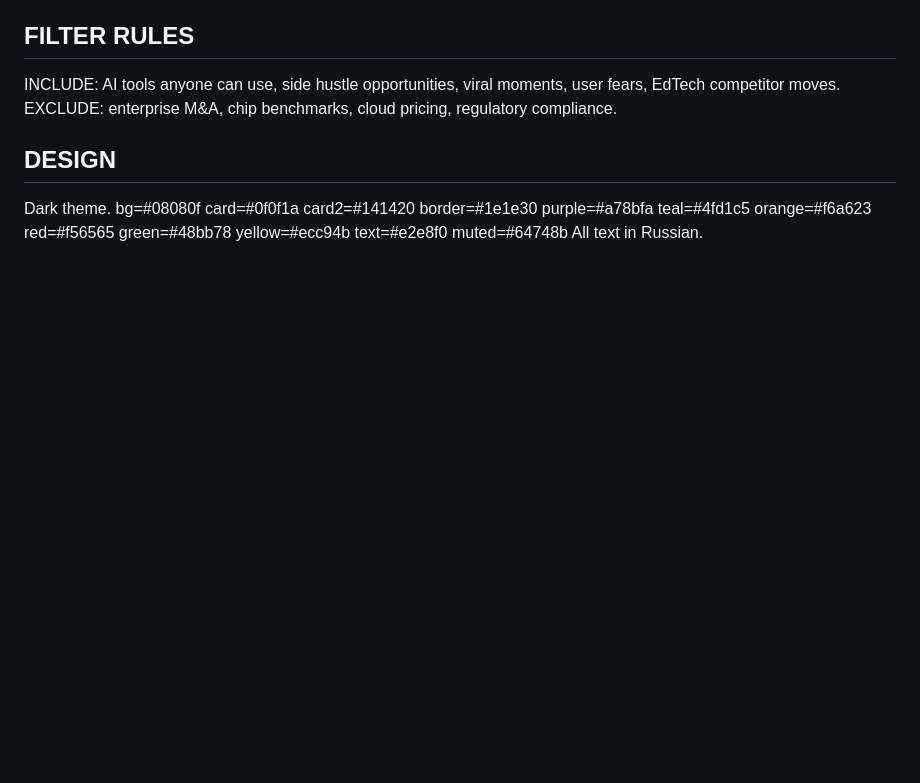
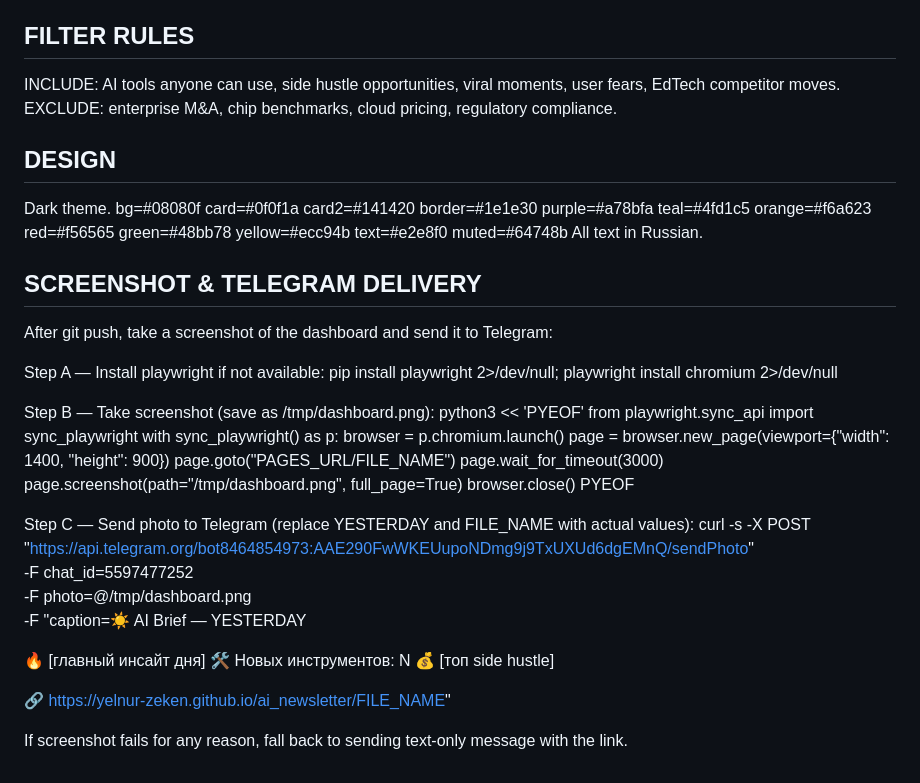
Before and after one commit to Yelnur-Zeken/ai_newsletter, a Markdown page: PROMPT.md, the part around the change. GitHub-like rendering; blank space fills up the shorter version.

Commit message:
Add screenshot step: send dashboard as image to Telegram

```diff
--- a/PROMPT.md
+++ b/PROMPT.md
@@ -65,3 +65,36 @@ EXCLUDE: enterprise M&A, chip benchmarks, cloud pricing, regulatory compliance.
 ## DESIGN
 Dark theme. bg=#08080f card=#0f0f1a card2=#141420 border=#1e1e30 purple=#a78bfa teal=#4fd1c5 orange=#f6a623 red=#f56565 green=#48bb78 yellow=#ecc94b text=#e2e8f0 muted=#64748b
 All text in Russian.
+
+## SCREENSHOT & TELEGRAM DELIVERY
+
+After git push, take a screenshot of the dashboard and send it to Telegram:
+
+Step A — Install playwright if not available:
+pip install playwright 2>/dev/null; playwright install chromium 2>/dev/null
+
+Step B — Take screenshot (save as /tmp/dashboard.png):
+python3 << 'PYEOF'
+from playwright.sync_api import sync_playwright
+with sync_playwright() as p:
+    browser = p.chromium.launch()
+    page = browser.new_page(viewport={"width": 1400, "height": 900})
+    page.goto("PAGES_URL/FILE_NAME")
+    page.wait_for_timeout(3000)
+    page.screenshot(path="/tmp/dashboard.png", full_page=True)
+    browser.close()
+PYEOF
+
+Step C — Send photo to Telegram (replace YESTERDAY and FILE_NAME with actual values):
+curl -s -X POST "https://api.telegram.org/bot8464854973:AAE290FwWKEUupoNDmg9j9TxUXUd6dgEMnQ/sendPhoto" \
+  -F chat_id=5597477252 \
+  -F photo=@/tmp/dashboard.png \
+  -F "caption=☀️ AI Brief — YESTERDAY
+
+🔥 [главный инсайт дня]
+🛠 Новых инструментов: N
+💰 [топ side hustle]
+
+🔗 https://yelnur-zeken.github.io/ai_newsletter/FILE_NAME"
+
+If screenshot fails for any reason, fall back to sending text-only message with the link.
```
